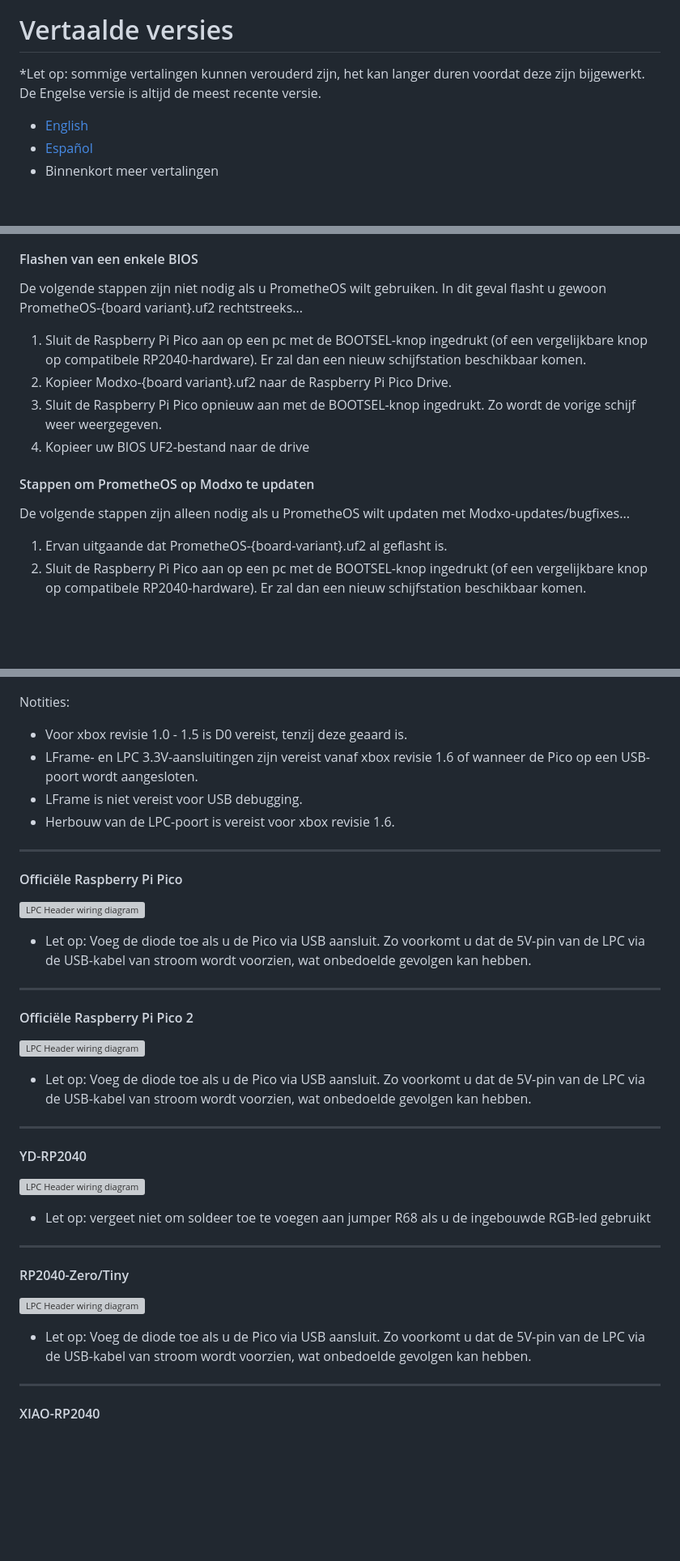
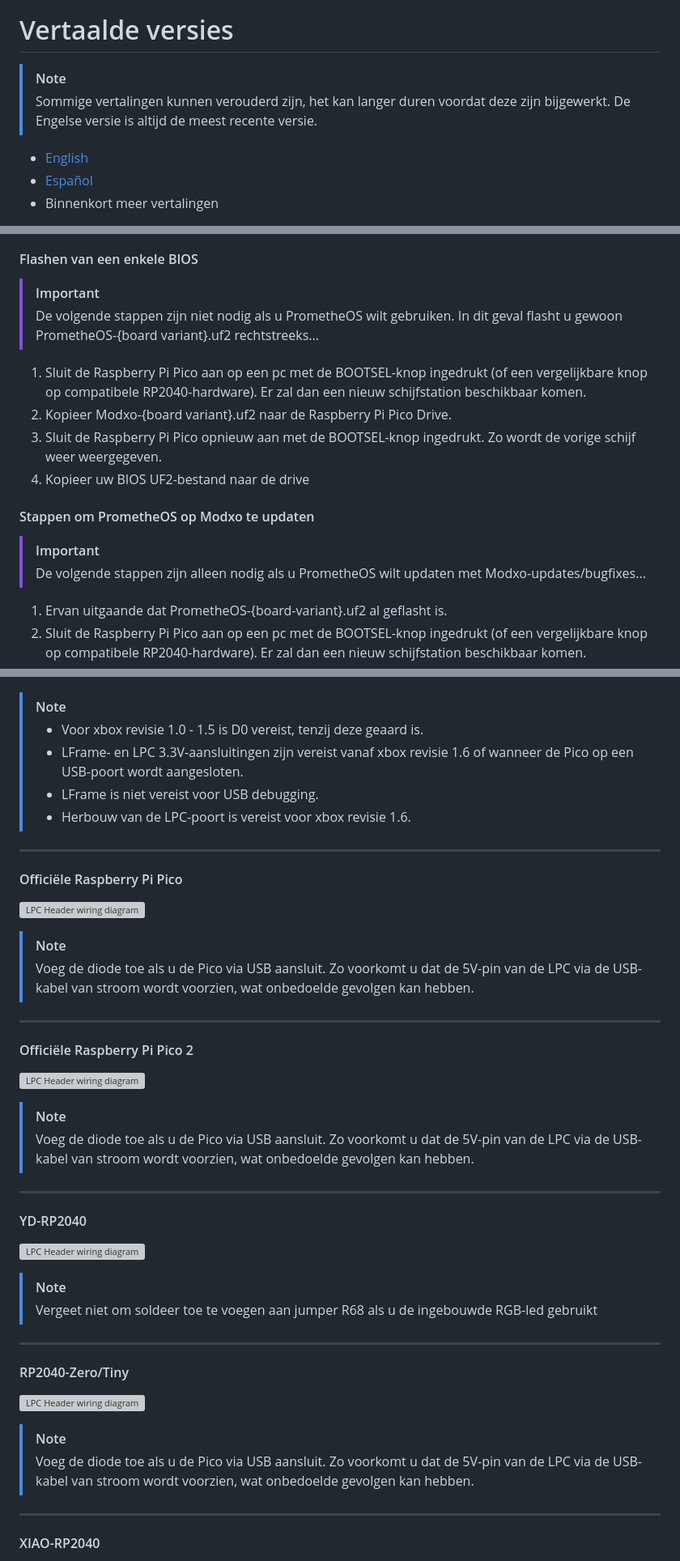
Before and after one commit to Team-Resurgent/Modxo, a Markdown page: README NL.md, 3 parts joined by grey strips. Shown: that part at 81% size. Rendered like a GitHub page; blank space fills up the shorter version; grey boxes are pictures that could not be loaded.

Commit message:
Update README NL: added github alerts to all readme for formatting

```diff
--- a/README NL.md
+++ b/README NL.md
@@ -7,7 +7,8 @@
 
 # Vertaalde versies
 
-*Let op: sommige vertalingen kunnen verouderd zijn, het kan langer duren voordat deze zijn bijgewerkt. De Engelse versie is altijd de meest recente versie.
+> [!NOTE]
+> Sommige vertalingen kunnen verouderd zijn, het kan langer duren voordat deze zijn bijgewerkt. De Engelse versie is altijd de meest recente versie.
 
  - [English](https://github.com/Team-Resurgent/Modxo)
  - [Español](https://github.com/Team-Resurgent/Modxo/blob/main/README%20ES-MX.md)
@@ -45,7 +46,8 @@ Er is geen speciale hardware of ingewikkelde tools nodig om Modxo op een compati
 
 #### Flashen van een enkele BIOS
 
-De volgende stappen zijn niet nodig als u PrometheOS wilt gebruiken. In dit geval flasht u gewoon PrometheOS-{board variant}.uf2 rechtstreeks...
+> [!IMPORTANT]
+> De volgende stappen zijn niet nodig als u PrometheOS wilt gebruiken. In dit geval flasht u gewoon PrometheOS-{board variant}.uf2 rechtstreeks...
 
 1. Sluit de Raspberry Pi Pico aan op een pc met de BOOTSEL-knop ingedrukt (of een vergelijkbare knop op compatibele RP2040-hardware). Er zal dan een nieuw schijfstation beschikbaar komen.
 2. Kopieer Modxo-{board variant}.uf2 naar de Raspberry Pi Pico Drive.
@@ -54,7 +56,8 @@ De volgende stappen zijn niet nodig als u PrometheOS wilt gebruiken. In dit geva
 
 #### Stappen om PrometheOS op Modxo te updaten
 
-De volgende stappen zijn alleen nodig als u PrometheOS wilt updaten met Modxo-updates/bugfixes...
+> [!IMPORTANT]
+> De volgende stappen zijn alleen nodig als u PrometheOS wilt updaten met Modxo-updates/bugfixes...
 
 1. Ervan uitgaande dat PrometheOS-{board-variant}.uf2 al geflasht is.
 2. Sluit de Raspberry Pi Pico aan op een pc met de BOOTSEL-knop ingedrukt (of een vergelijkbare knop op compatibele RP2040-hardware). Er zal dan een nieuw schijfstation beschikbaar komen.
@@ -65,35 +68,40 @@ De volgende stappen zijn alleen nodig als u PrometheOS wilt updaten met Modxo-up
 #### LPC Poort
    ![LPC Header wiring diagram](images/lpc_header_wiring.png)
 
-  Notities:
-  * Voor xbox revisie 1.0 - 1.5 is D0 vereist, tenzij deze geaard is.
-  * LFrame- en LPC 3.3V-aansluitingen zijn vereist vanaf xbox revisie 1.6 of wanneer de Pico op een USB-poort wordt aangesloten.
-  * LFrame is niet vereist voor USB debugging.
-  * Herbouw van de LPC-poort is vereist voor xbox revisie 1.6.
+   > [!NOTE]
+   > * Voor xbox revisie 1.0 - 1.5 is D0 vereist, tenzij deze geaard is.
+   > * LFrame- en LPC 3.3V-aansluitingen zijn vereist vanaf xbox revisie 1.6 of wanneer de Pico op een USB-poort wordt aangesloten.
+   > * LFrame is niet vereist voor USB debugging.
+   > * Herbouw van de LPC-poort is vereist voor xbox revisie 1.6.
+
 ---
 #### Officiële Raspberry Pi Pico
 
    ![LPC Header wiring diagram](images/official_pinout_pico1.png)
 
-   * Let op: Voeg de diode toe als u de Pico via USB aansluit. Zo voorkomt u dat de 5V-pin van de LPC via de USB-kabel van stroom wordt voorzien, wat onbedoelde gevolgen kan hebben.
+   > [!NOTE]
+   > Voeg de diode toe als u de Pico via USB aansluit. Zo voorkomt u dat de 5V-pin van de LPC via de USB-kabel van stroom wordt voorzien, wat onbedoelde gevolgen kan hebben.
 ---
 #### Officiële Raspberry Pi Pico 2
 
    ![LPC Header wiring diagram](images/official_pinout_pico2.png)
 
-   * Let op: Voeg de diode toe als u de Pico via USB aansluit. Zo voorkomt u dat de 5V-pin van de LPC via de USB-kabel van stroom wordt voorzien, wat onbedoelde gevolgen kan hebben.
+   > [!NOTE]
+   > Voeg de diode toe als u de Pico via USB aansluit. Zo voorkomt u dat de 5V-pin van de LPC via de USB-kabel van stroom wordt voorzien, wat onbedoelde gevolgen kan hebben.
 ---
 #### YD-RP2040
 
    ![LPC Header wiring diagram](images/YD_RP2040_pinout.png)
 
-   * Let op: vergeet niet om soldeer toe te voegen aan jumper R68 als u de ingebouwde RGB-led gebruikt
+   > [!NOTE]
+   > Vergeet niet om soldeer toe te voegen aan jumper R68 als u de ingebouwde RGB-led gebruikt
 ---
 #### RP2040-Zero/Tiny
 
    ![LPC Header wiring diagram](images/RP2040_Zero_pinout.png)
 
-   * Let op: Voeg de diode toe als u de Pico via USB aansluit. Zo voorkomt u dat de 5V-pin van de LPC via de USB-kabel van stroom wordt voorzien, wat onbedoelde gevolgen kan hebben.
+   > [!NOTE]
+   > Voeg de diode toe als u de Pico via USB aansluit. Zo voorkomt u dat de 5V-pin van de LPC via de USB-kabel van stroom wordt voorzien, wat onbedoelde gevolgen kan hebben.
 ---
 #### XIAO-RP2040
 
```
Also changed, not shown: other parts of README NL.md (+3 -1 lines).
